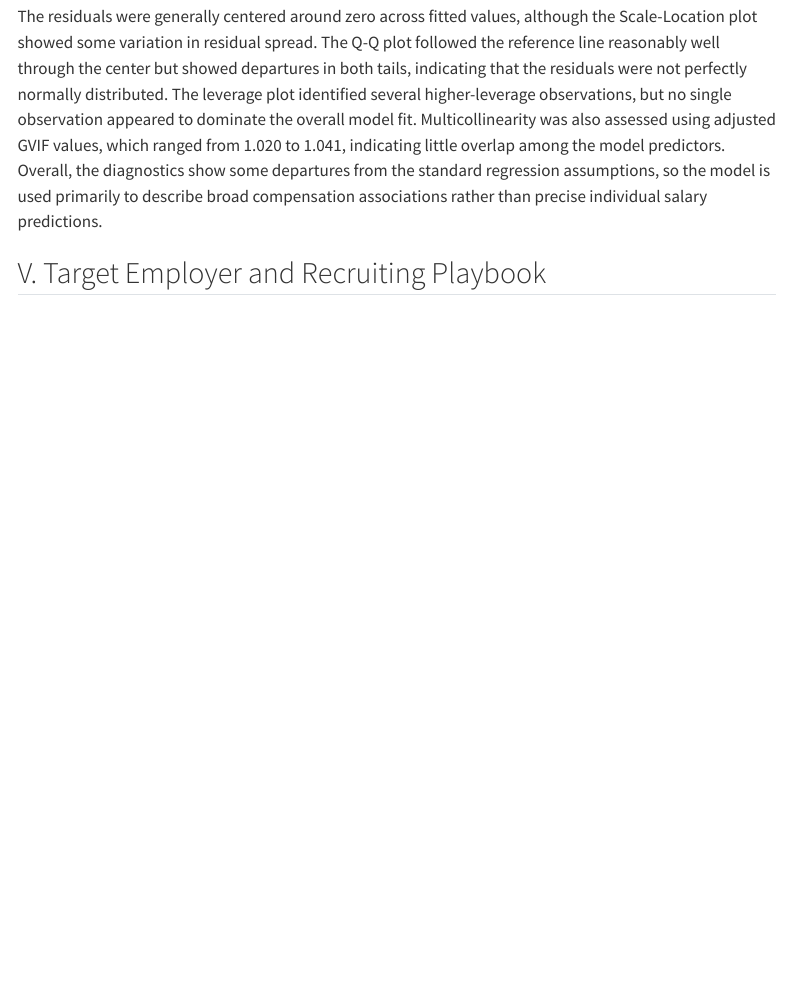
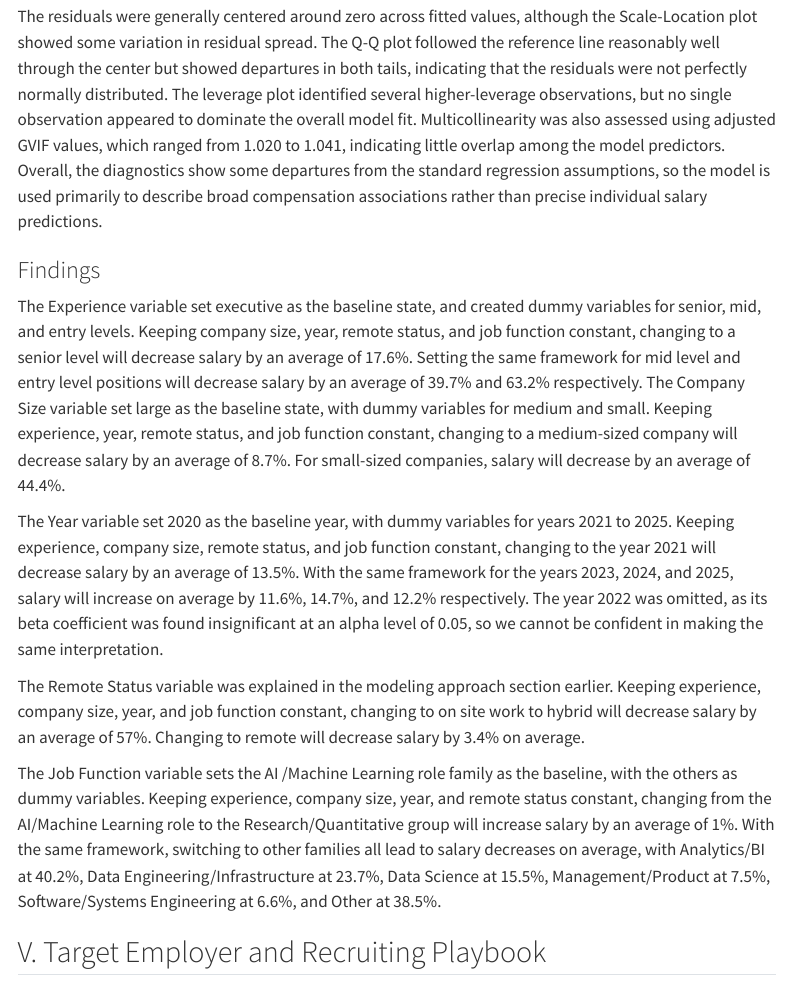
Before and after one commit to aanvia/october_datavis, a Quarto document (global_data_ai_compensation_outline.qmd): the page in a window 1100 px wide, from 5150 px down. Rendered offline with R 4.5, knitr and Pandoc in place of Quarto, with nearby package versions; some code elsewhere in the file could not run offline; menus at the side of the page are left out.

Commit message:
findings

```diff
--- a/global_data_ai_compensation_outline.qmd
+++ b/global_data_ai_compensation_outline.qmd
@@ -755,6 +755,17 @@ salary_model <- lm(
      with your team/instructor whether they count toward the 6–10 primary figures;
      if so, move them to a collapsed appendix or show a selected subset. -->
 
+### Findings
+
+The Experience variable set executive as the baseline state, and created dummy variables for senior, mid, and entry levels. Keeping company size, year, remote status, and job function constant, changing to a senior level will decrease salary by an average of 17.6%. Setting the same framework for mid level and entry level positions will decrease salary by an average of 39.7% and 63.2% respectively.
+The Company Size variable set large as the baseline state, with dummy variables for medium and small. Keeping experience, year, remote status, and job function constant, changing to a medium-sized company will decrease salary by an average of 8.7%. For small-sized companies, salary will decrease by an average of 44.4%.
+
+The Year variable set 2020 as the baseline year, with dummy variables for years 2021 to 2025. Keeping experience, company size, remote status, and job function constant, changing to the year 2021 will decrease salary by an average of 13.5%. With the same framework for the years 2023, 2024, and 2025, salary will increase on average by 11.6%, 14.7%, and 12.2% respectively. The year 2022 was omitted, as its beta coefficient was found insignificant at an alpha level of 0.05, so we cannot be confident in making the same interpretation.
+
+The Remote Status variable was explained in the modeling approach section earlier. Keeping experience, company size, year, and job function constant, changing to on site work to hybrid will decrease salary by an average of 57%. Changing to remote will decrease salary by 3.4% on average.
+
+The Job Function variable sets the AI /Machine Learning role family as the baseline, with the others as dummy variables. Keeping experience, company size, year, and remote status constant, changing from the AI/Machine Learning role to the Research/Quantitative group will increase salary by an average of 1%. With the same framework, switching to other families all lead to salary decreases on average, with Analytics/BI at 40.2%, Data Engineering/Infrastructure at 23.7%, Data Science at 15.5%, Management/Product at 7.5%, Software/Systems Engineering at 6.6%, and Other at 38.5%.
+
 ## V. Target Employer and Recruiting Playbook
 
 ### Proposed Client: Lockheed Martin
```
